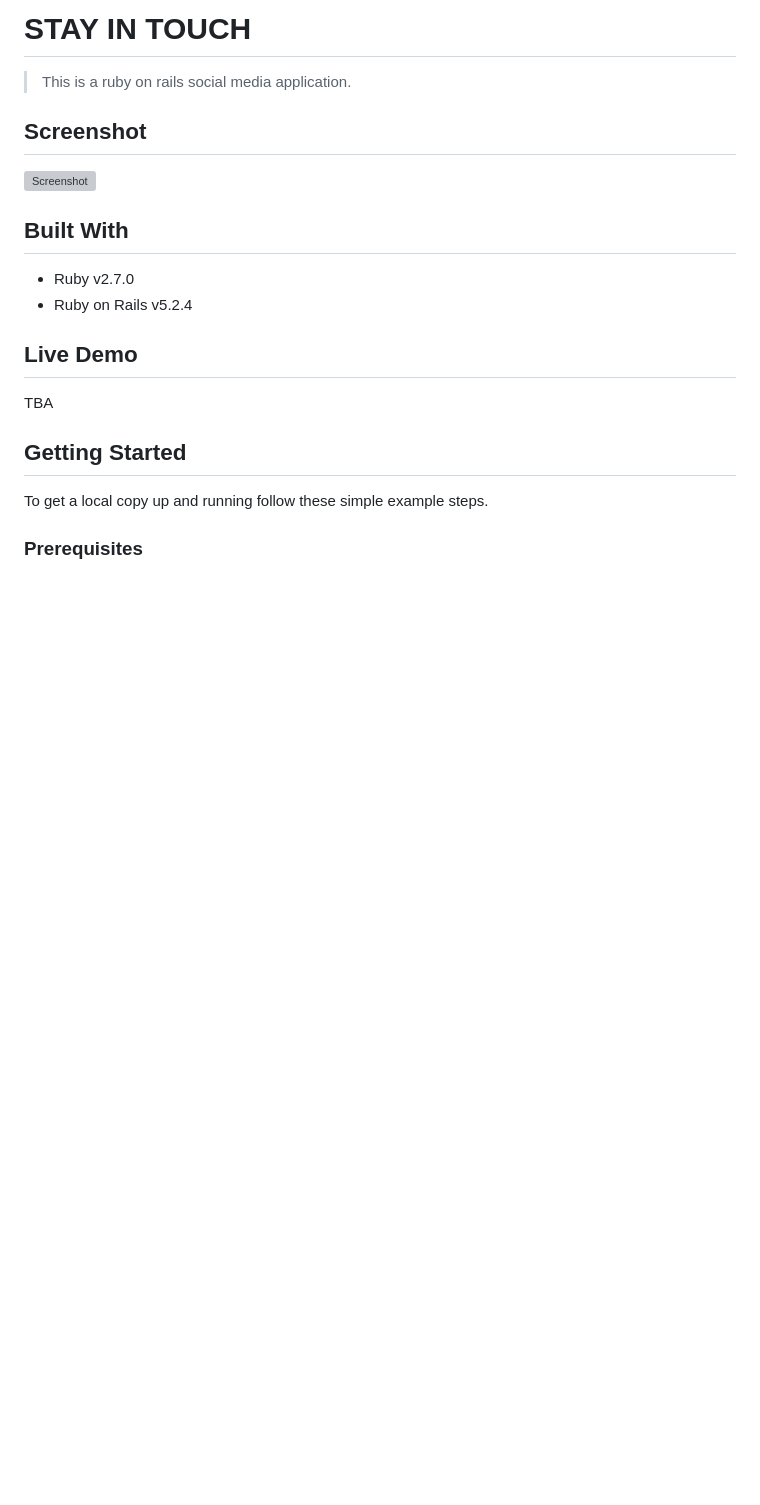
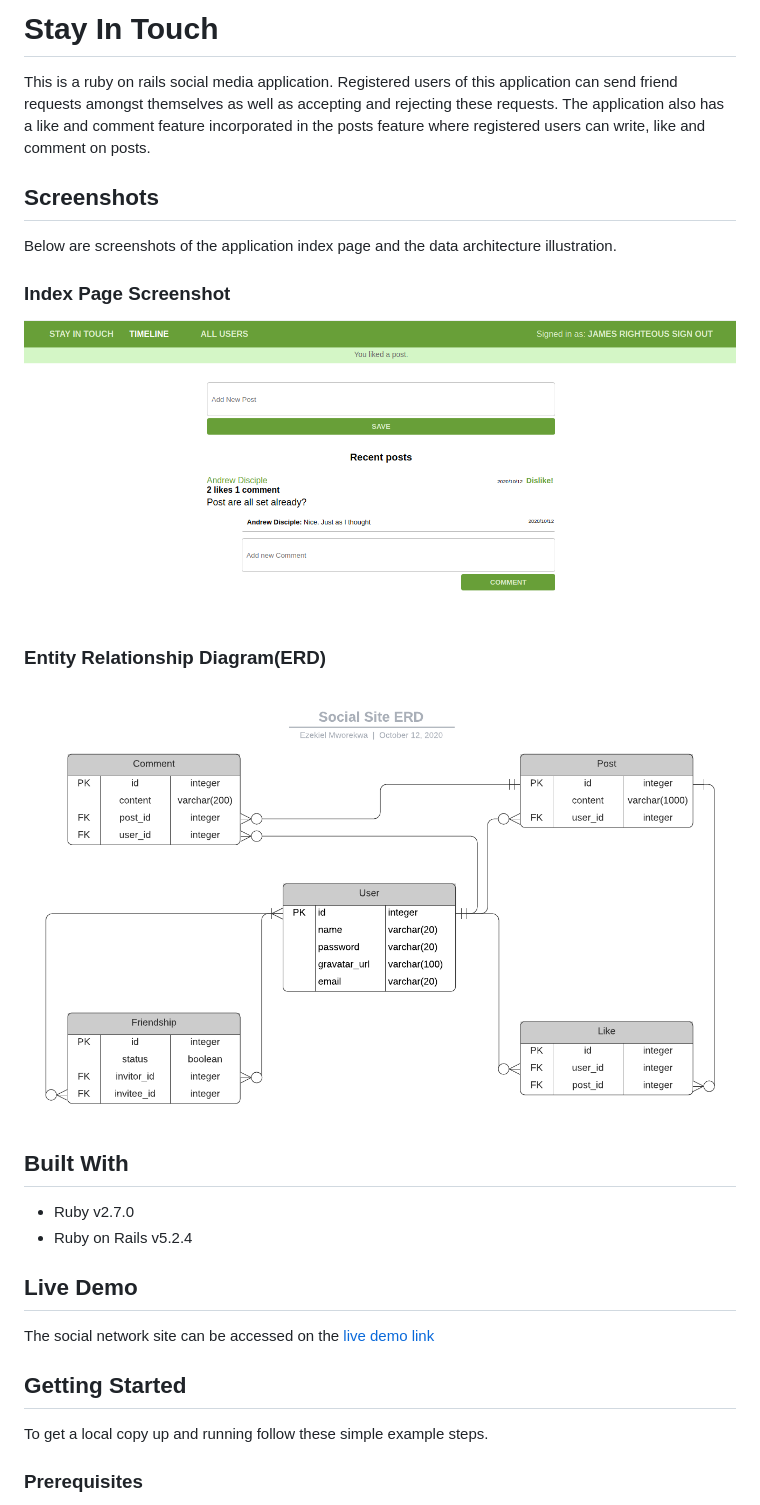
Before and after one commit to microverseinc/ror-social-scaffold, a Markdown page: README.md, the part around the change printed below. GitHub-like rendering; pictures changed too: app/assets/images/social-site-ERD.png (added); blank space fills up the shorter version; grey boxes are pictures that could not be loaded.

```diff
--- a/README.md
+++ b/README.md
@@ -1,9 +1,18 @@
-# STAY IN TOUCH
+# Stay In Touch
 
-> This is a ruby on rails social media application.
+This is a ruby on rails social media application. Registered users of this application can send friend requests amongst themselves as well as accepting and rejecting these requests. The application also has a like and comment feature incorporated in the posts feature where registered users can write, like and comment on posts.
 
-## Screenshot
+## Screenshots
+
+Below are screenshots of the application index page and the data architecture illustration.
+
+### Index Page Screenshot
+
 ![Screenshot](/app/assets/images/screenshot.png)
+
+### Entity Relationship Diagram(ERD)
+
+![ERD](/app/assets/images/social-site-ERD.png)
 
 ## Built With
 
@@ -12,7 +21,7 @@
 
 ## Live Demo
 
-TBA
+The social network site can be accessed on the [live demo link](https://quiet-hollows-17667.herokuapp.com/users/sign_in)
 
 
 ## Getting Started
```
Also changed, not shown: other parts of README.md (+16 -9 lines), app/assets/images/screenshot.png (renamed from app/assets/images/Screenshot.png).
